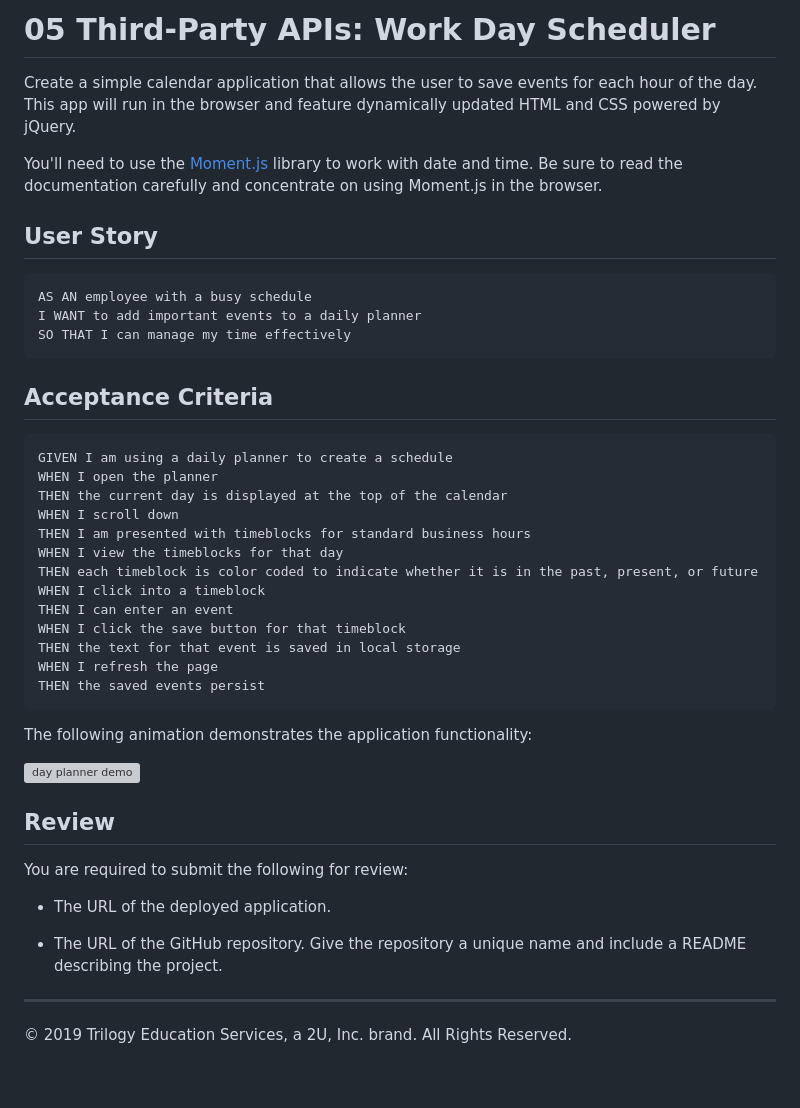
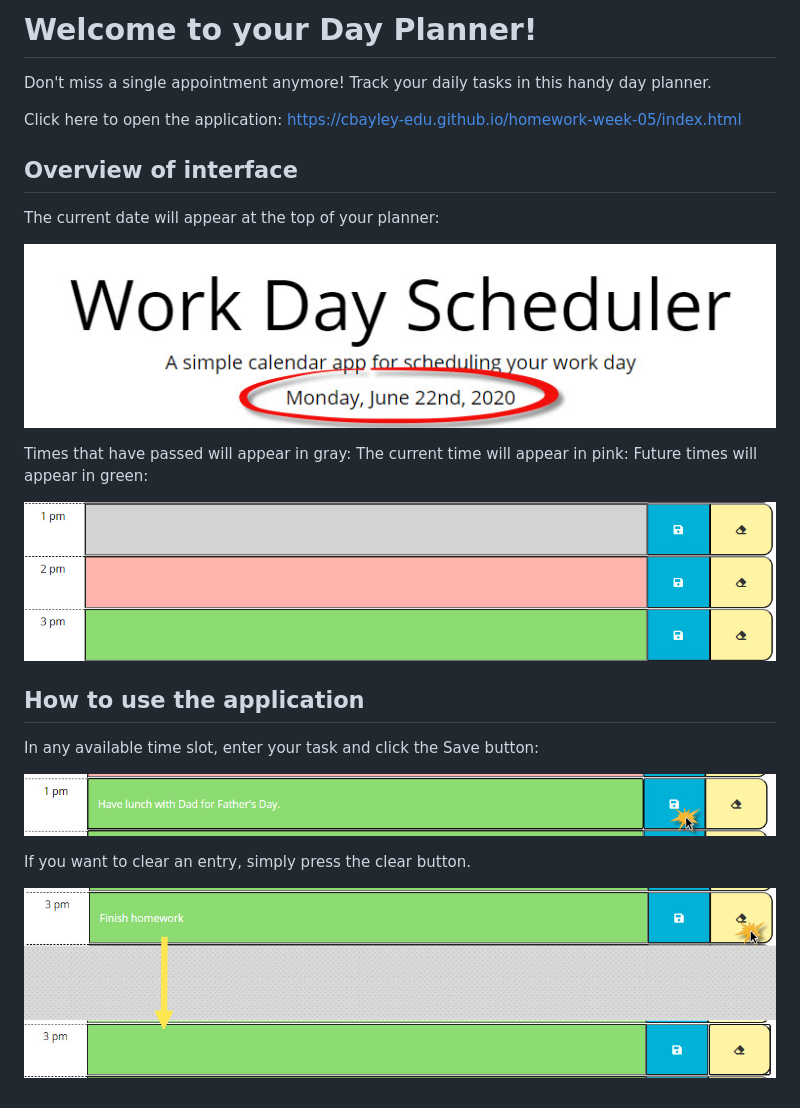
Before and after one commit to cbayley-edu/homework-week-05, a Markdown page: README.md, the part around the change. GitHub-like rendering; pictures changed too: assets/clear-task.jpg (added), assets/day-planner-header.jpg (added), assets/enter-task.jpg (added); grey boxes are pictures that could not be loaded.

````diff
--- a/README.md
+++ b/README.md
@@ -1,46 +1,29 @@
-# 05 Third-Party APIs: Work Day Scheduler
+# Welcome to your Day Planner!
 
-Create a simple calendar application that allows the user to save events for each hour of the day. This app will run in the browser and feature dynamically updated HTML and CSS powered by jQuery.
+Don't miss a single appointment anymore! Track your daily tasks in this handy day planner.
 
-You'll need to use the [Moment.js](https://momentjs.com/) library to work with date and time. Be sure to read the documentation carefully and concentrate on using Moment.js in the browser.
+Click here to open the application:  https://cbayley-edu.github.io/homework-week-05/index.html
 
-## User Story
 
-```
-AS AN employee with a busy schedule
-I WANT to add important events to a daily planner
-SO THAT I can manage my time effectively
-```
+## Overview of interface
 
-## Acceptance Criteria
+The current date will appear at the top of your planner:
 
-```
-GIVEN I am using a daily planner to create a schedule
-WHEN I open the planner
-THEN the current day is displayed at the top of the calendar
-WHEN I scroll down
-THEN I am presented with timeblocks for standard business hours
-WHEN I view the timeblocks for that day
-THEN each timeblock is color coded to indicate whether it is in the past, present, or future
-WHEN I click into a timeblock
-THEN I can enter an event
-WHEN I click the save button for that timeblock
-THEN the text for that event is saved in local storage
-WHEN I refresh the page
-THEN the saved events persist
-```
+![day planner header](./assets/day-planner-header.jpg)
 
-The following animation demonstrates the application functionality:
+Times that have passed will appear in gray:
+The current time will appear in pink:
+Future times will appear in green:
 
-![day planner demo](./Assets/05-third-party-apis-homework-demo.gif)
+![day planner time slots](./assets/past-present-future.jpg)
 
-## Review
 
-You are required to submit the following for review:
+## How to use the application
 
-* The URL of the deployed application.
+In any available time slot, enter your task and click the Save button:
 
-* The URL of the GitHub repository. Give the repository a unique name and include a README describing the project.
+![day planner enter task](./assets/enter-task.jpg)
 
-- - -
-© 2019 Trilogy Education Services, a 2U, Inc. brand. All Rights Reserved.
+If you want to clear an entry, simply press the clear button.
+
+![day planner clear task](./assets/clear-task.jpg)
````
Also changed, not shown: 5 other files.
